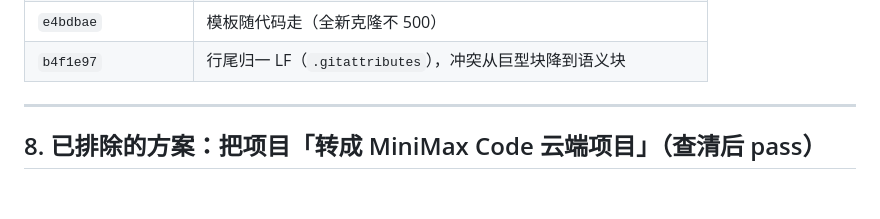
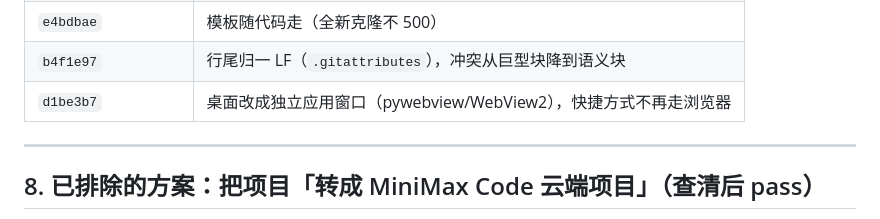
Before and after one commit to cao261/-, a Markdown page: AGENTS.md, the part around the change. GitHub-like rendering; blank space fills up the shorter version.

Commit message:
docs(memory): 记入桌面独立应用窗口的 commit 索引 (d1be3b7)

```diff
--- a/AGENTS.md
+++ b/AGENTS.md
@@ -484,6 +484,7 @@ vault 里的 `_Templates/` 被 gitignore，是**用户可自由改写**的；
 | `9bf17da` | 行内公式空档（placeholder 宽度 50.6px → 20.6px） |
 | `e4bdbae` | 模板随代码走（全新克隆不 500） |
 | `b4f1e97` | 行尾归一 LF（`.gitattributes`），冲突从巨型块降到语义块 |
+| `d1be3b7` | 桌面改成独立应用窗口（pywebview/WebView2），快捷方式不再走浏览器 |
 
 ---
 
```
